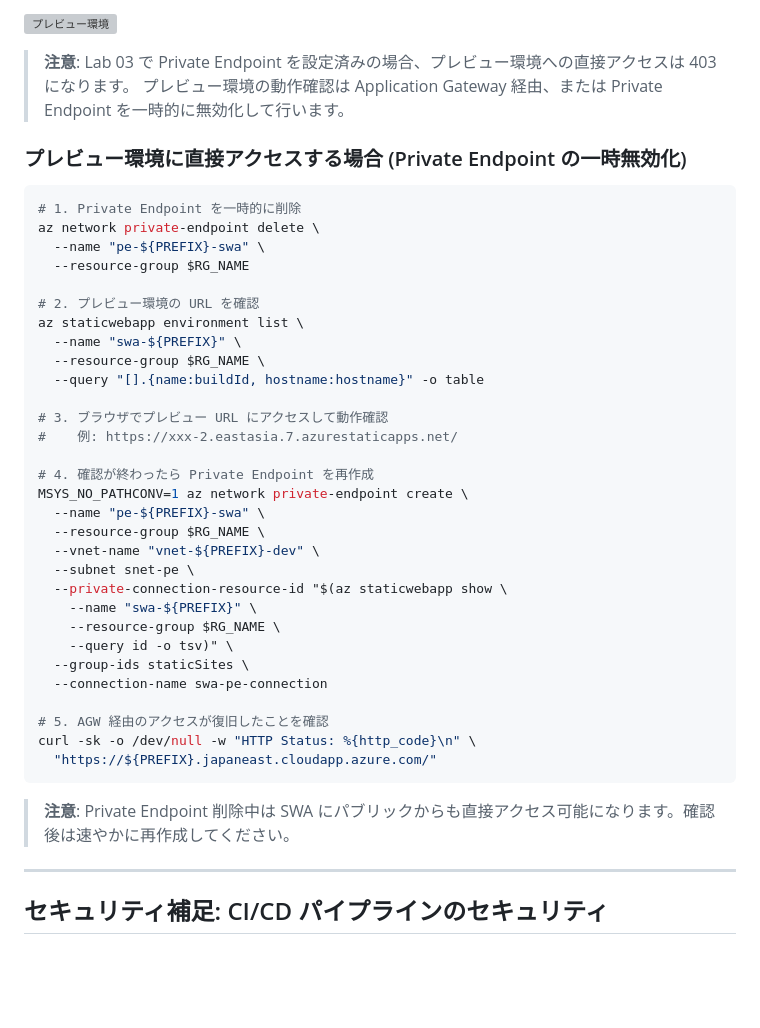
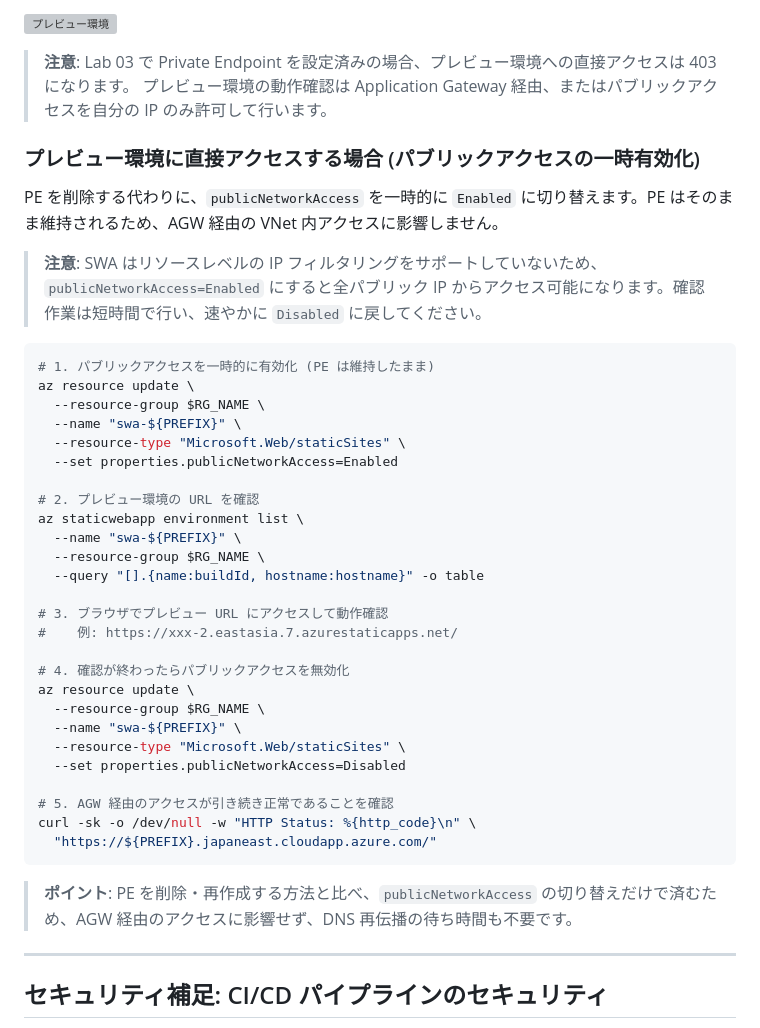
Before and after one commit to ylearning86/Azure-Handson-002, a Markdown page: labs/lab05-cicd.md, the part around the change. Drawn GitHub-style; blank space fills up the shorter version; grey boxes are pictures that could not be loaded.

Commit message:
docs: lab05 PE削除方式からpublicNetworkAccess切り替え方式に変更

````diff
--- a/labs/lab05-cicd.md
+++ b/labs/lab05-cicd.md
@@ -253,15 +253,21 @@ PR #2         → https://xxx-2.azurestaticapps.net/        (プレビュー)
 ![プレビュー環境](../docs/screenshots/lab05/05-preview-browser.png)
 
 > **注意**: Lab 03 で Private Endpoint を設定済みの場合、プレビュー環境への直接アクセスは 403 になります。
-> プレビュー環境の動作確認は Application Gateway 経由、または Private Endpoint を一時的に無効化して行います。
+> プレビュー環境の動作確認は Application Gateway 経由、またはパブリックアクセスを自分の IP のみ許可して行います。
 
-### プレビュー環境に直接アクセスする場合 (Private Endpoint の一時無効化)
+### プレビュー環境に直接アクセスする場合 (パブリックアクセスの一時有効化)
+
+PE を削除する代わりに、`publicNetworkAccess` を一時的に `Enabled` に切り替えます。PE はそのまま維持されるため、AGW 経由の VNet 内アクセスに影響しません。
+
+> **注意**: SWA はリソースレベルの IP フィルタリングをサポートしていないため、`publicNetworkAccess=Enabled` にすると全パブリック IP からアクセス可能になります。確認作業は短時間で行い、速やかに `Disabled` に戻してください。
 
 ```bash
-# 1. Private Endpoint を一時的に削除
-az network private-endpoint delete \
-  --name "pe-${PREFIX}-swa" \
-  --resource-group $RG_NAME
+# 1. パブリックアクセスを一時的に有効化 (PE は維持したまま)
+az resource update \
+  --resource-group $RG_NAME \
+  --name "swa-${PREFIX}" \
+  --resource-type "Microsoft.Web/staticSites" \
+  --set properties.publicNetworkAccess=Enabled
 
 # 2. プレビュー環境の URL を確認
 az staticwebapp environment list \
@@ -272,25 +278,19 @@ az staticwebapp environment list \
 # 3. ブラウザでプレビュー URL にアクセスして動作確認
 #    例: https://xxx-2.eastasia.7.azurestaticapps.net/
 
-# 4. 確認が終わったら Private Endpoint を再作成
-MSYS_NO_PATHCONV=1 az network private-endpoint create \
-  --name "pe-${PREFIX}-swa" \
+# 4. 確認が終わったらパブリックアクセスを無効化
+az resource update \
   --resource-group $RG_NAME \
-  --vnet-name "vnet-${PREFIX}-dev" \
-  --subnet snet-pe \
-  --private-connection-resource-id "$(az staticwebapp show \
-    --name "swa-${PREFIX}" \
-    --resource-group $RG_NAME \
-    --query id -o tsv)" \
-  --group-ids staticSites \
-  --connection-name swa-pe-connection
+  --name "swa-${PREFIX}" \
+  --resource-type "Microsoft.Web/staticSites" \
+  --set properties.publicNetworkAccess=Disabled
 
-# 5. AGW 経由のアクセスが復旧したことを確認
+# 5. AGW 経由のアクセスが引き続き正常であることを確認
 curl -sk -o /dev/null -w "HTTP Status: %{http_code}\n" \
   "https://${PREFIX}.japaneast.cloudapp.azure.com/"
 ```
 
-> **注意**: Private Endpoint 削除中は SWA にパブリックからも直接アクセス可能になります。確認後は速やかに再作成してください。
+> **ポイント**: PE を削除・再作成する方法と比べ、`publicNetworkAccess` の切り替えだけで済むため、AGW 経由のアクセスに影響せず、DNS 再伝播の待ち時間も不要です。
 
 ---
 
````
